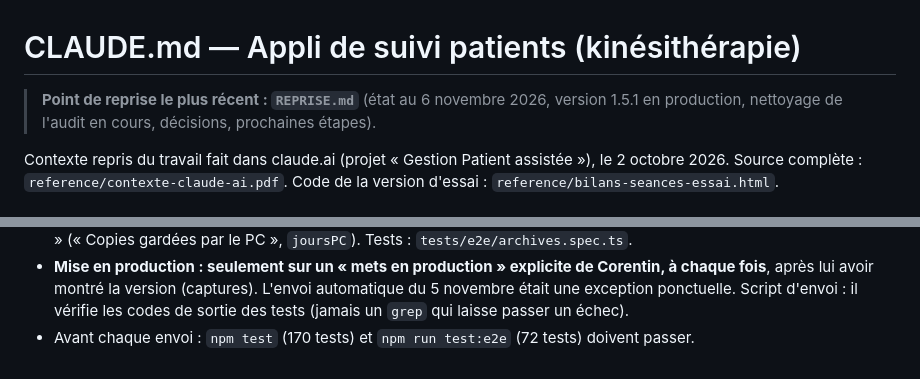
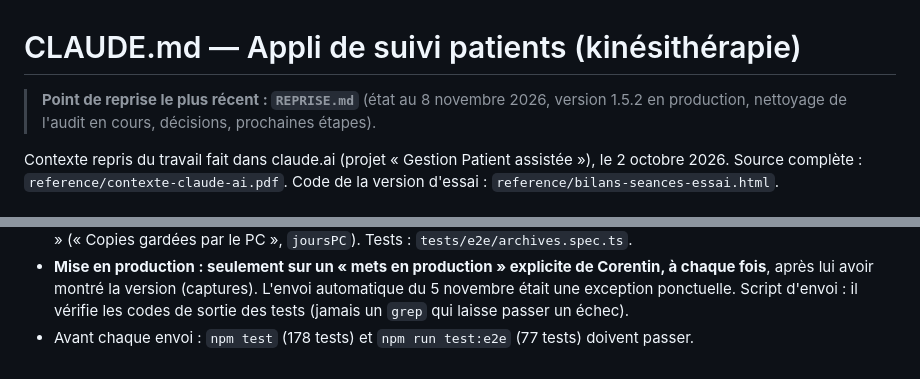
Before and after one commit to corentin-pinas/Projet-1, a Markdown page: CLAUDE.md, 2 parts joined by grey strips. GitHub-like rendering.

```diff
--- a/CLAUDE.md
+++ b/CLAUDE.md
@@ -1,6 +1,6 @@
 # CLAUDE.md — Appli de suivi patients (kinésithérapie)
 
-> **Point de reprise le plus récent : `REPRISE.md`** (état au 6 novembre 2026, version 1.5.1 en production, nettoyage de l'audit en cours, décisions, prochaines étapes).
+> **Point de reprise le plus récent : `REPRISE.md`** (état au 8 novembre 2026, version 1.5.2 en production, nettoyage de l'audit en cours, décisions, prochaines étapes).
 
 Contexte repris du travail fait dans claude.ai (projet « Gestion Patient assistée »), le 2 octobre 2026.
 Source complète : `reference/contexte-claude-ai.pdf`. Code de la version d'essai : `reference/bilans-seances-essai.html`.
@@ -206,4 +206,4 @@ Bilans mixtes (tapé et manuscrit au stylet). Conventions : MVT = mouvement ; «
 - Fondations (1.5.2, choix de Corentin du 7 novembre 2026 ; audit F1, F2, F4, A2, A3, A5, F9-f) : réception du PC réunie dans la transaction d'écriture (`db.recevoirPartage`, F2) ; patient supprimé ailleurs gardé tant qu'une séance y renvoie (F1) ; `quandBloque` (montée de version de la base : la vieille fenêtre ferme sa connexion et demande à être rechargée, F4) ; `modifierDossier` / `modifierRdvs`, `majBilan`, `majSeance` lisent et écrivent dans la même transaction (A3) ; empreinte du texte d'origine (`empreinteTexte`, `memeSource` dans `src/regles.ts`) au lieu de sa copie dans `propre_source`, `bref_source`, `avenir_source`, les deux formes acceptées (A5) ; enregistreur de voix commun `src/enregistreur.ts` (A2). PC (`muninn-pc.mjs` version 6) : 30 copies quotidiennes, suppressions datées (`quand`), effacement définitif après 30 jours de l'ancienne version, des PDF auxquels plus rien ne renvoie (arrivés depuis plus de 2 jours) et des copies « avant-remise » (`purger`, au démarrage puis toutes les 6 h ; `MUNINN_GARDE_JOURS`). Appareils : 7 copies, inchangé. Tests : `tests/unite/pc-garde.test.ts`.
 - Archivage (1.5.2, choix de Corentin du 8 novembre 2026) : un patient avec une fin de traitement est archivé (`estArchive` : `fin` notée et aucun rendez-vous après) ; la fin vient du bouton « Fin de traitement » (question « Prochain rendez-vous ? », alerte) ou de la dictée (`fin_traitement` dans les schémas de séance et de dictée, `CONSIGNE_FIN`, ignoré si un rendez-vous est dit ; `moteur.appliquer` note la fin). Caché de la liste (visible seulement dans une recherche, sous « Archivés », après les patients en soins), jamais choisi tout seul par `rattacher` ni proposé à l'IA de la dictée ; jamais effacé. Revient tout seul : rendez-vous posé après la fin, séance ou bilan ajouté après la fin (`db.ajouterSeance`, `ajouterBilan`, `fusionner`) ; « Rouvrir le dossier » sur la fiche ; créer un patient au nom d'un archivé propose de rouvrir (`db.ErreurArchive`). Alerte « sans rendez-vous » dans Ma journée (`sansRendezVous` : 30 jours sans rien et sans rendez-vous à venir, « Fin de traitement » / « Ajouter un rendez-vous » / « C'est normal » qui pose `Dossier.calme` pour 30 jours ; à 90 jours « Archiver » / « Garder »). Dossier complet en PDF depuis les Réglages (`src/export-dossier.ts`, `src/dossier-pdf.ts`). Appareil relié au PC et à jour : plus de rappel « copie hors de Chrome » (« Copies gardées par le PC », `joursPC`). Tests : `tests/e2e/archives.spec.ts`.
 - **Mise en production : seulement sur un « mets en production » explicite de Corentin, à chaque fois**, après lui avoir montré la version (captures). L'envoi automatique du 5 novembre était une exception ponctuelle. Script d'envoi : il vérifie les codes de sortie des tests (jamais un `grep` qui laisse passer un échec).
-- Avant chaque envoi : `npm test` (170 tests) et `npm run test:e2e` (72 tests) doivent passer.
+- Avant chaque envoi : `npm test` (178 tests) et `npm run test:e2e` (77 tests) doivent passer.
```
Also changed, not shown: REPRISE.md (+2 -2 lines).
